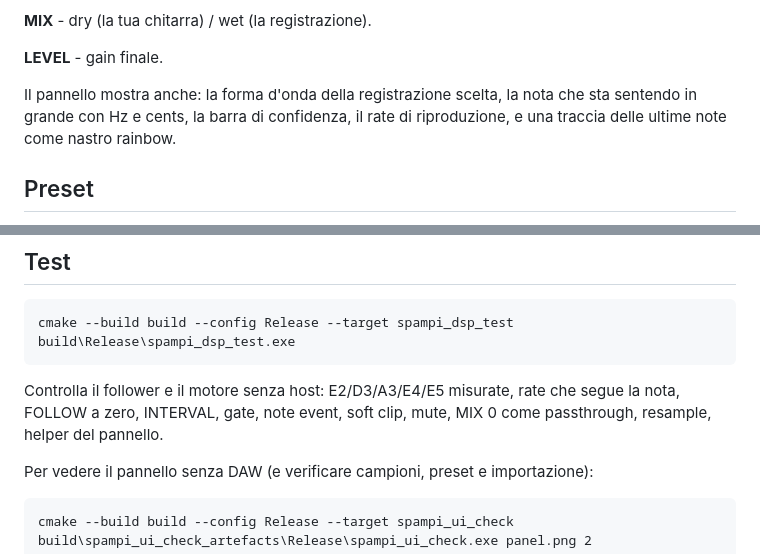
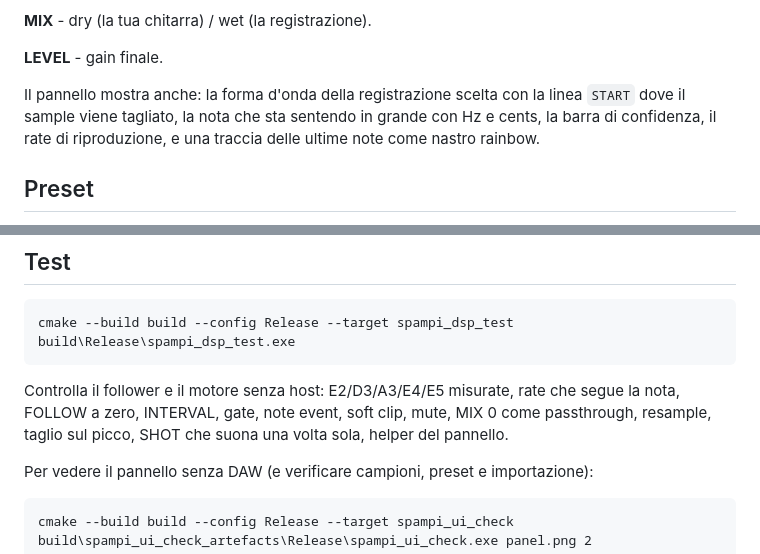
Before and after one commit to Philopium/NULLCAM-plugins, a Markdown page: SPAMPI-MODE/README.md, 2 parts joined by grey strips. Rendered like a GitHub page.

```diff
--- a/SPAMPI-MODE/README.md
+++ b/SPAMPI-MODE/README.md
@@ -64,9 +80,9 @@ rompere la monotonia: 0% sempre lineare, 100% sempre imprevedibile.
 
 **LEVEL** - gain finale.
 
-Il pannello mostra anche: la forma d'onda della registrazione scelta, la nota che sta
-sentendo in grande con Hz e cents, la barra di confidenza, il rate di riproduzione, e
-una traccia delle ultime note come nastro rainbow.
+Il pannello mostra anche: la forma d'onda della registrazione scelta con la linea `START`
+dove il sample viene tagliato, la nota che sta sentendo in grande con Hz e cents, la barra
+di confidenza, il rate di riproduzione, e una traccia delle ultime note come nastro rainbow.
 
 ## Preset
 
@@ -124,7 +140,7 @@ build\Release\spampi_dsp_test.exe
 
 Controlla il follower e il motore senza host: E2/D3/A3/E4/E5 misurate, rate che segue
 la nota, FOLLOW a zero, INTERVAL, gate, note event, soft clip, mute, MIX 0 come
-passthrough, resample, helper del pannello.
+passthrough, resample, taglio sul picco, SHOT che suona una volta sola, helper del pannello.
 
 Per vedere il pannello senza DAW (e verificare campioni, preset e importazione):
 
```
Also changed, not shown: other parts of SPAMPI-MODE/README.md (+18 -2 lines), README.md (+1 -1 lines), SPAMPI-MODE/INSTALLAZIONE.md (+18 -4 lines), SPAMPI-MODE/docs/panel.png, 6 other files.
